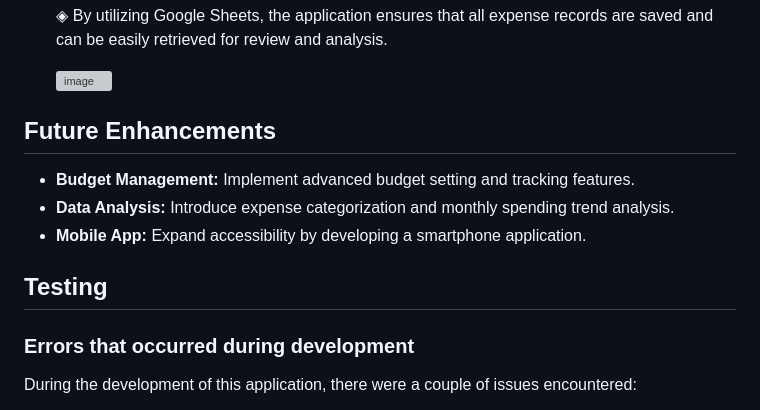
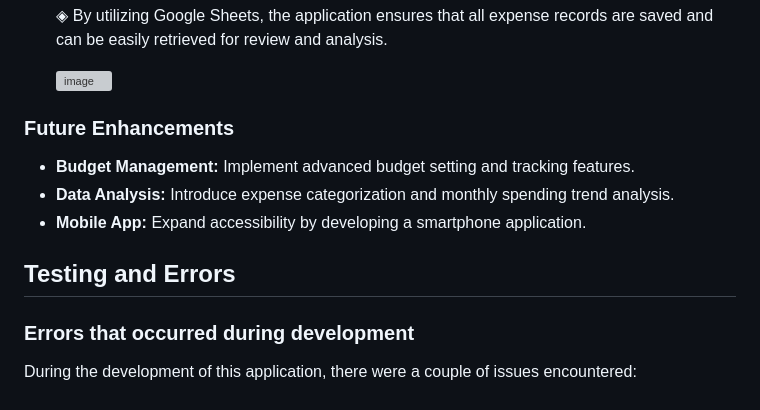
Before and after one commit to nathan-cool/Tracker, a Markdown page: README.md, the part around the change. Drawn GitHub-style; grey boxes are pictures that could not be loaded.

Commit message:
Updated readme headings

```diff
--- a/README.md
+++ b/README.md
@@ -75,13 +75,13 @@ This Expense Tracker Application is designed to help users track their expenses,
 
 
 
-## Future Enhancements
+### Future Enhancements
 
 - **Budget Management:** Implement advanced budget setting and tracking features.
 - **Data Analysis:** Introduce expense categorization and monthly spending trend analysis.
 - **Mobile App:** Expand accessibility by developing a smartphone application.
 
-## Testing
+## Testing and Errors
 
 ### Errors that occurred during development
 
```
